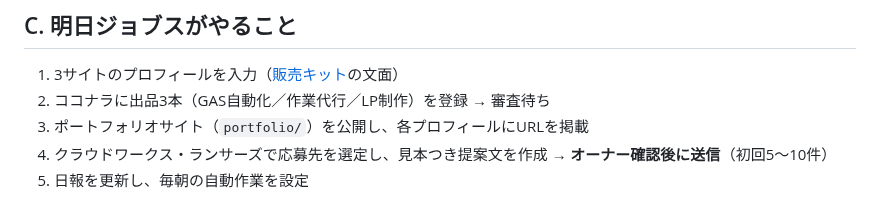
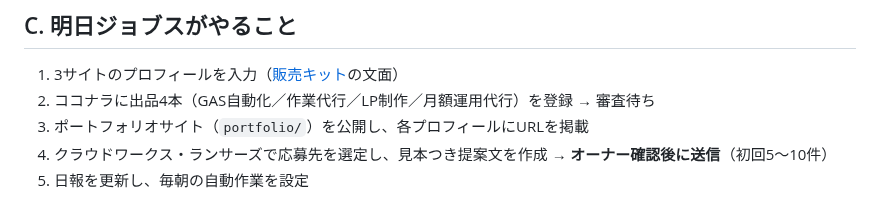
Before and after one commit to mao726/company, a Markdown page: docs/jobs-day1-checklist.md, the part around the change. Rendered like a GitHub page.

```diff
--- a/docs/jobs-day1-checklist.md
+++ b/docs/jobs-day1-checklist.md
@@ -30,7 +30,7 @@
 ## C. 明日ジョブスがやること
 
 1. 3サイトのプロフィールを入力（[販売キット](./jobs-sales-kit.md)の文面）
-2. ココナラに出品3本（GAS自動化／作業代行／LP制作）を登録 → 審査待ち
+2. ココナラに出品4本（GAS自動化／作業代行／LP制作／月額運用代行）を登録 → 審査待ち
 3. ポートフォリオサイト（`portfolio/`）を公開し、各プロフィールにURLを掲載
 4. クラウドワークス・ランサーズで応募先を選定し、見本つき提案文を作成 → **オーナー確認後に送信**（初回5〜10件）
 5. 日報を更新し、毎朝の自動作業を設定
```
Also changed, not shown: docs/jobs-sales-kit.md (+1 -1 lines).
